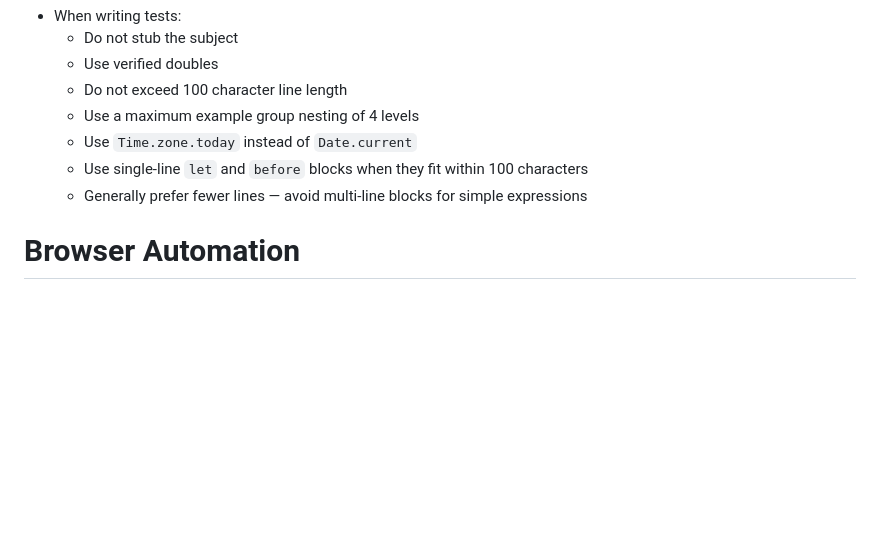
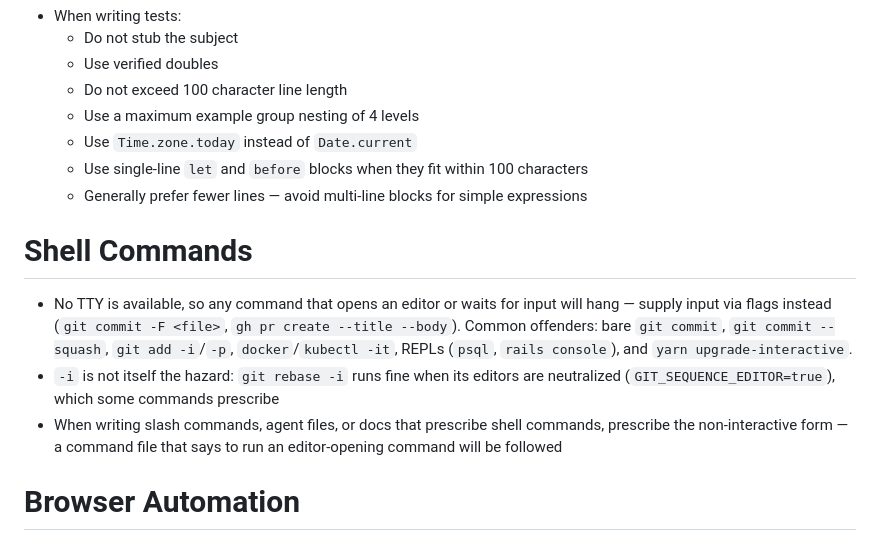
Before and after one commit to mattmenefee/dotfiles, a Markdown page: home/.claude/CLAUDE.md, the part around the change. Rendered like a GitHub page; blank space fills up the shorter version.

Commit message:
Replace TTY-dependent git commands in Claude Code instructions
The /commit command told Claude to reach for `git rebase -i` when
collapsing commits and `git add -p` when staging selectively. Neither
can work: Claude Code runs git without a TTY, so interactive flags
hang or fail instead of prompting. The `git add -p` reference was the
worse of the two, sitting in the main Process path that runs on every
invocation, and contradicting the existing "always add specific files"
note further down.

These now point at scriptable equivalents, verified against git 2.55:

- A new "Reshaping History" section states the no-TTY constraint once,
  then splits reshaping by kind. Squashing content into an earlier
  commit is mechanical, so it stays automated via `git commit --fixup`
  plus `git rebase --autosquash`. Reordering, dropping, and splitting
  are judgment calls about what the history should say, so the command
  now hands those back rather than reconstructing them unattended.
- Selective staging moves to `git diff` into a patch file, trimmed and
  applied with `git apply --cached --recount`. Because `--cached`
  writes only to the index, a bad patch can produce a wrong staging
  area but never destroy uncommitted work.
- The closing steps named a bare `git commit` and `git commit --amend`,
  which open the editor and hang just as surely. Both now pass `-F`,
  preferred over `-m` because messages following the guidelines above
  are multi-line and full of backticks.

An audit of the rest of home/.claude turned up no other TTY
dependencies, but CLAUDE.md gains a Shell Commands section anyway. The
useful rule there is about authoring rather than execution: a command
file that prescribes an interactive command will be followed, so the
fix has to land where the instruction gets written. A general
behavioral rule would not have prevented this, since the specific
instruction outweighs it.

This also folds in the "Amending a non-HEAD commit" memory entry,
which the caveat list previously referenced by name. Its content --
fixup+autosquash for content changes, `git history reword` for
message-only edits -- is now an explicit `amend <sha>` argument case,
covering the gap that `git commit --amend` only ever touches HEAD.
Since ~/.claude/commands symlinks here, the guidance now reaches every
project instead of the single one that held the memory.

```diff
--- a/home/.claude/CLAUDE.md
+++ b/home/.claude/CLAUDE.md
@@ -70,6 +70,19 @@ After completing any coding task, run these commands in order:
   - Use single-line `let` and `before` blocks when they fit within 100 characters
   - Generally prefer fewer lines — avoid multi-line blocks for simple expressions
 
+# Shell Commands
+
+- No TTY is available, so any command that opens an editor or waits for input
+  will hang — supply input via flags instead (`git commit -F <file>`,
+  `gh pr create --title --body`). Common offenders: bare `git commit`,
+  `git commit --squash`, `git add -i`/`-p`, `docker`/`kubectl -it`, REPLs
+  (`psql`, `rails console`), and `yarn upgrade-interactive`.
+- `-i` is not itself the hazard: `git rebase -i` runs fine when its editors are
+  neutralized (`GIT_SEQUENCE_EDITOR=true`), which some commands prescribe
+- When writing slash commands, agent files, or docs that prescribe shell
+  commands, prescribe the non-interactive form — a command file that says to run
+  an editor-opening command will be followed
+
 # Browser Automation
 
 - Prefer `@playwright/cli` for browser automation tasks over the Playwright MCP
```
Also changed, not shown: 1 other file.
